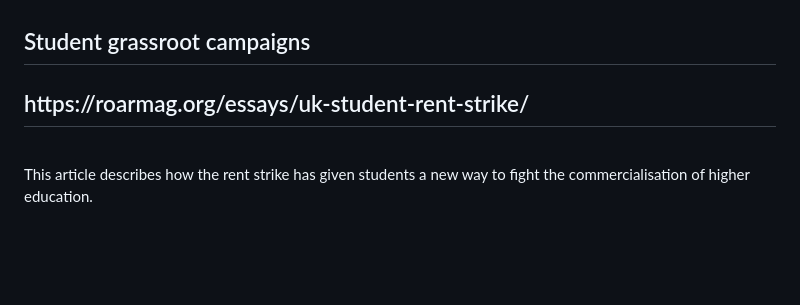
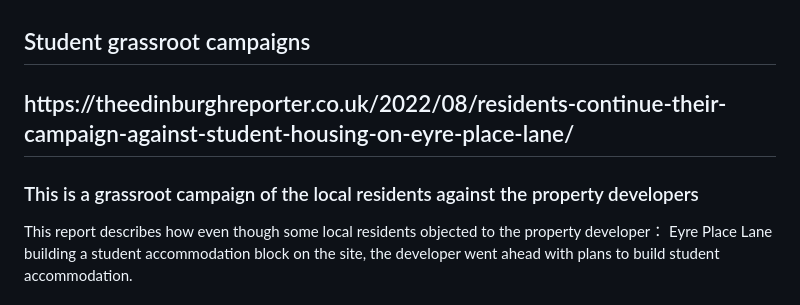
Before and after one commit to NU-Digital-Cultures/Trout, a Markdown page: Project Research/StudentTenants/StudentRenting.md, the part around one of its changes. GitHub-like rendering; blank space fills up the shorter version.

```diff
--- a/Project Research/StudentTenants/StudentRenting.md
+++ b/Project Research/StudentTenants/StudentRenting.md
@@ -20,7 +20,8 @@
 <br>
 
 ## Student grassroot campaigns
-<h2>https://roarmag.org/essays/uk-student-rent-strike/</h2>
+<h2>https://theedinburghreporter.co.uk/2022/08/residents-continue-their-campaign-against-student-housing-on-eyre-place-lane/</h2>
+<h3>This is a grassroot campaign of the local residents against the property developers</h3>
+This report describes how even though some local residents objected to the property developer： Eyre Place Lane building a student accommodation block on the site, the developer went ahead with plans to build student accommodation.
 <br>
-This article describes how the rent strike has given students a new way to fight the commercialisation of higher education.
 <br>
```
Also changed, not shown: other parts of Project Research/StudentTenants/StudentRenting.md (+35 -2 lines).
